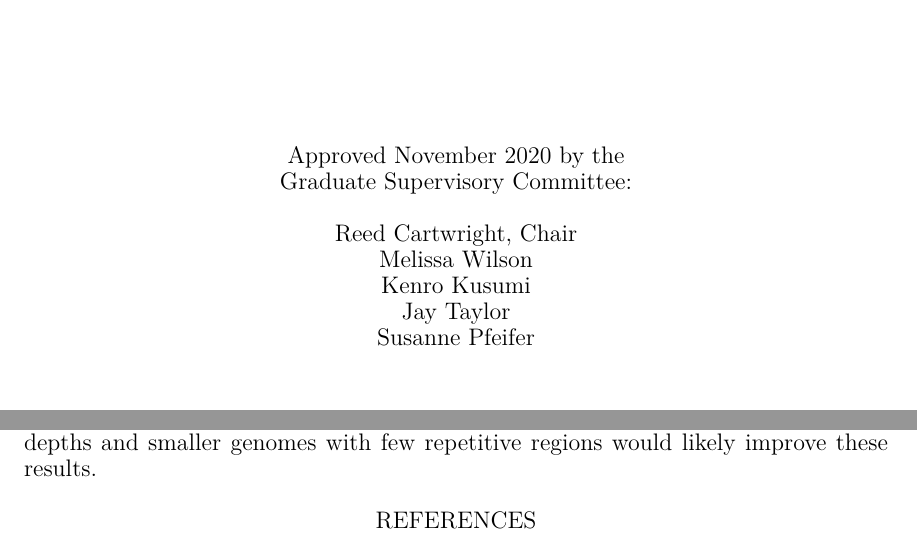
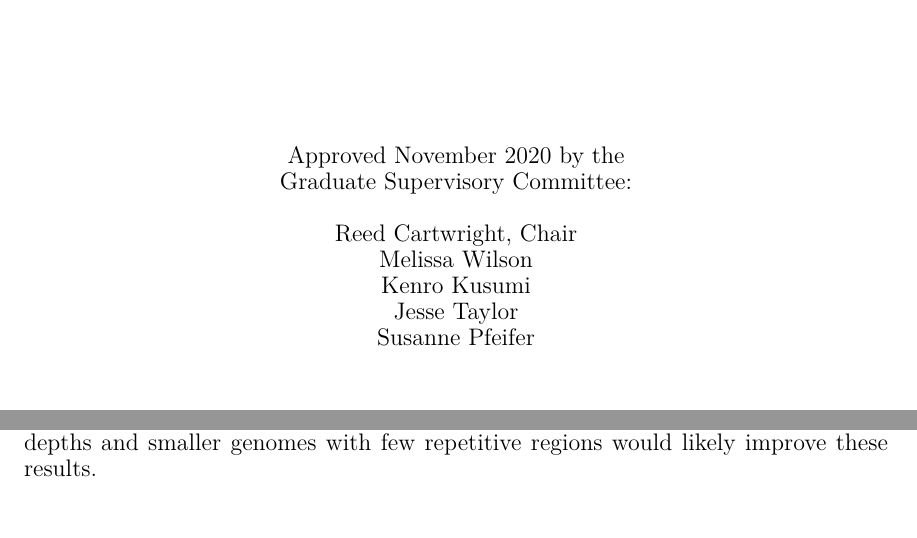
Before and after one commit to adamjorr/dissertation, a LaTeX thesis (dis.tex): two parts of pages 1 and 125 of 165, joined at a grey line, cut so that both start at the same text. Compiled offline with XeLaTeX.

Commit message:
formatting changes

```diff
--- a/dis.tex
+++ b/dis.tex
@@ -73,7 +73,7 @@
 \defensemonth{November}
 \gradmonth{December}
 \gradyear{2020}
-\chair{Reed Cartwright, Chair \\ Melissa Wilson\\ Kenro Kusumi\\ Jay Taylor\\ Susanne Pfeifer}
+\chair{Reed Cartwright, Chair \\ Melissa Wilson\\ Kenro Kusumi\\ Jesse Taylor\\ Susanne Pfeifer}
 \maketitle
 \doublespace
 \include{abstract}
```
Also changed, not shown: asudis.sty (+1 -0 lines), ch3/ch3.tex (+2 -0 lines), dis.pdf, dis.tex (1 more changed lines), 1 other file.
